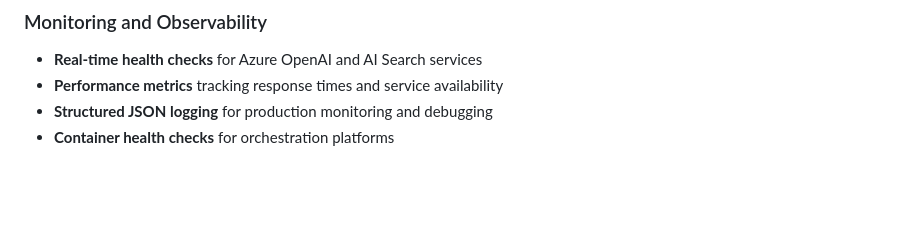
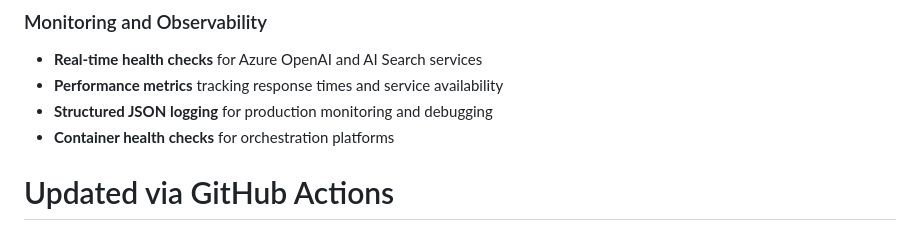
Before and after one commit to cdondi/azure_rag_mvp, a Markdown page: README.md, the part around the change. Rendered like a GitHub page; blank space fills up the shorter version.

Commit message:
Test automated deployment

```diff
--- a/README.md
+++ b/README.md
@@ -509,3 +509,5 @@ The system uses a modern containerized architecture optimized for both developme
 - **Performance metrics** tracking response times and service availability
 - **Structured JSON logging** for production monitoring and debugging
 - **Container health checks** for orchestration platforms
+
+# Updated via GitHub Actions
```
